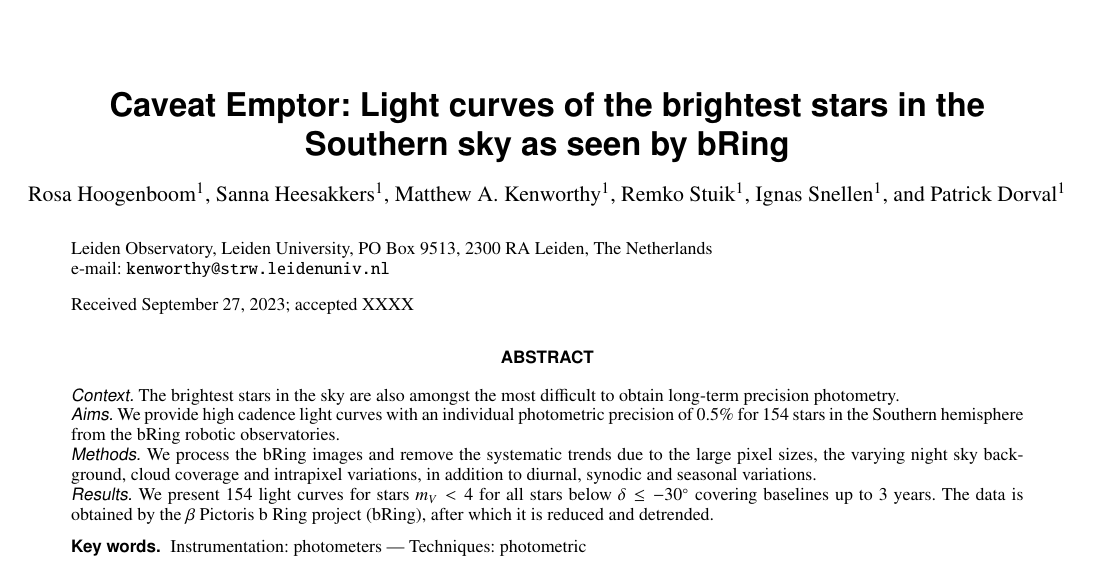
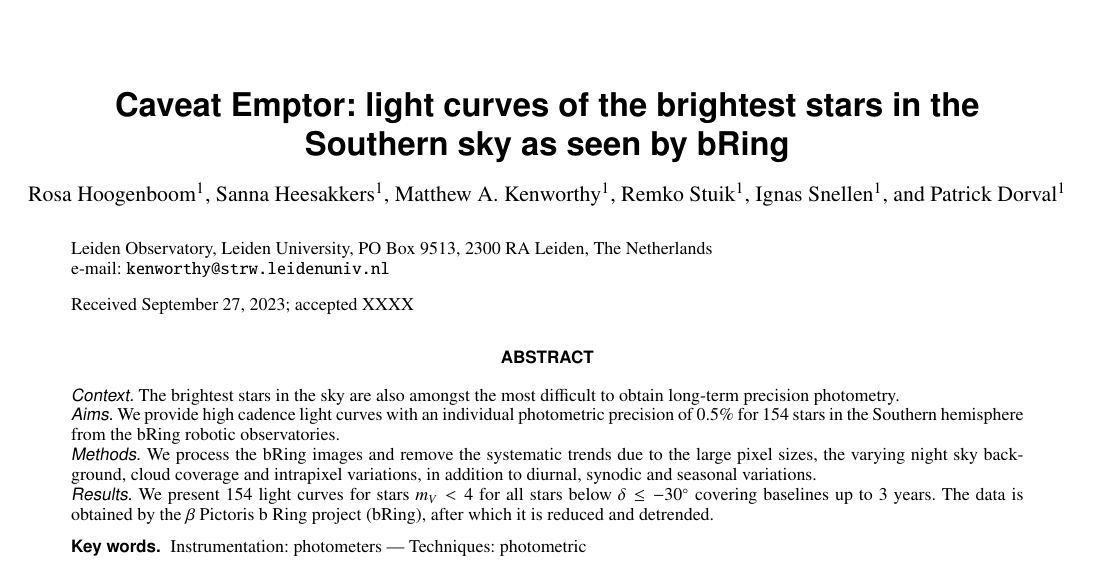
Before and after one commit to mkenworthy/bRing_brightest_stars, a LaTeX paper (src/tex/ms.tex): part of page 1 of 5, cut so that both start at the same text. Compiled offline with pdfLaTeX; a LaTeX package or settings file that is missing is left out.

Commit message:
[showyourwork] overleaf sync

```diff
--- a/src/tex/ms.tex
+++ b/src/tex/ms.tex
@@ -65,7 +65,7 @@
 \authorrunning{Hoogenboom et al.}
 \titlerunning{Brightest southern star light curves}
 
-   \title{Caveat Emptor: Light curves of the brightest stars in the \\ Southern sky as seen by bRing}
+   \title{Caveat Emptor: light curves of the brightest stars in the \\ Southern sky as seen by bRing}
 
    \author{Rosa Hoogenboom
           \inst{1}
```
